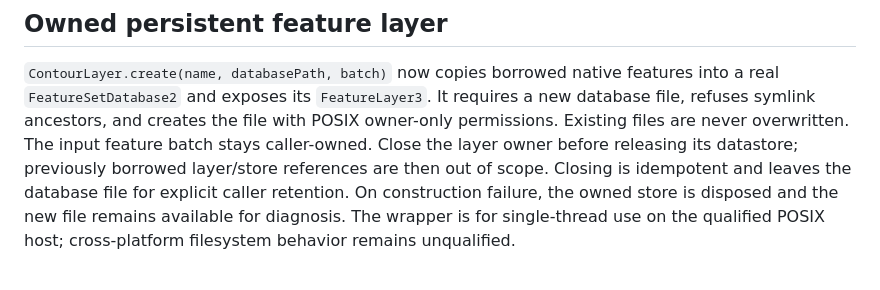
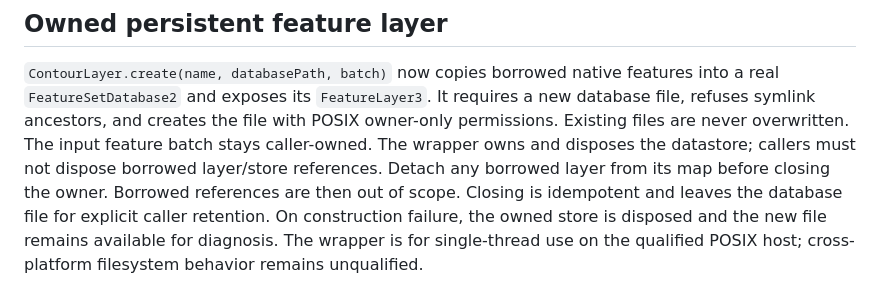
Before and after one commit to jonathanagustin/uds-k3d-takserver, a Markdown page: takx/contour-elevation/README.md, the part around the change. GitHub-like rendering.

Commit message:
docs: clarify contour layer ownership boundaries

```diff
--- a/takx/contour-elevation/README.md
+++ b/takx/contour-elevation/README.md
@@ -93,8 +93,9 @@ placement, client contour API or complete client runtime. Those gates stay open.
 features into a real `FeatureSetDatabase2` and exposes its `FeatureLayer3`. It
 requires a new database file, refuses symlink ancestors, and creates the file
 with POSIX owner-only permissions. Existing files are never overwritten. The
-input feature batch stays caller-owned. Close the layer owner before releasing
-its datastore; previously borrowed layer/store references are then out of scope.
+input feature batch stays caller-owned. The wrapper owns and disposes the datastore; callers must not dispose borrowed
+layer/store references. Detach any borrowed layer from its map before closing
+the owner. Borrowed references are then out of scope.
 Closing is idempotent and leaves the database file for explicit caller retention.
 On construction failure, the owned store is disposed and the new file remains
 available for diagnosis. The wrapper is for single-thread use on the qualified
```
